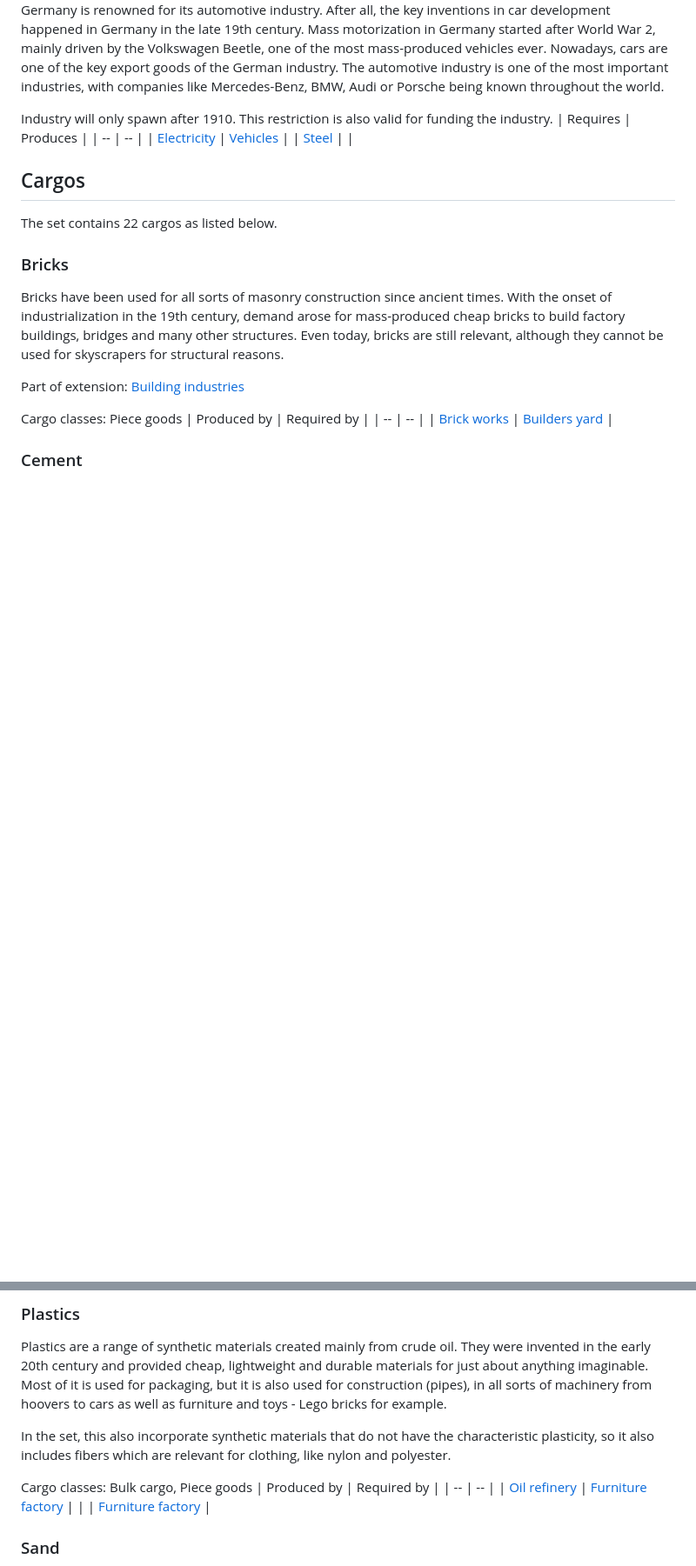
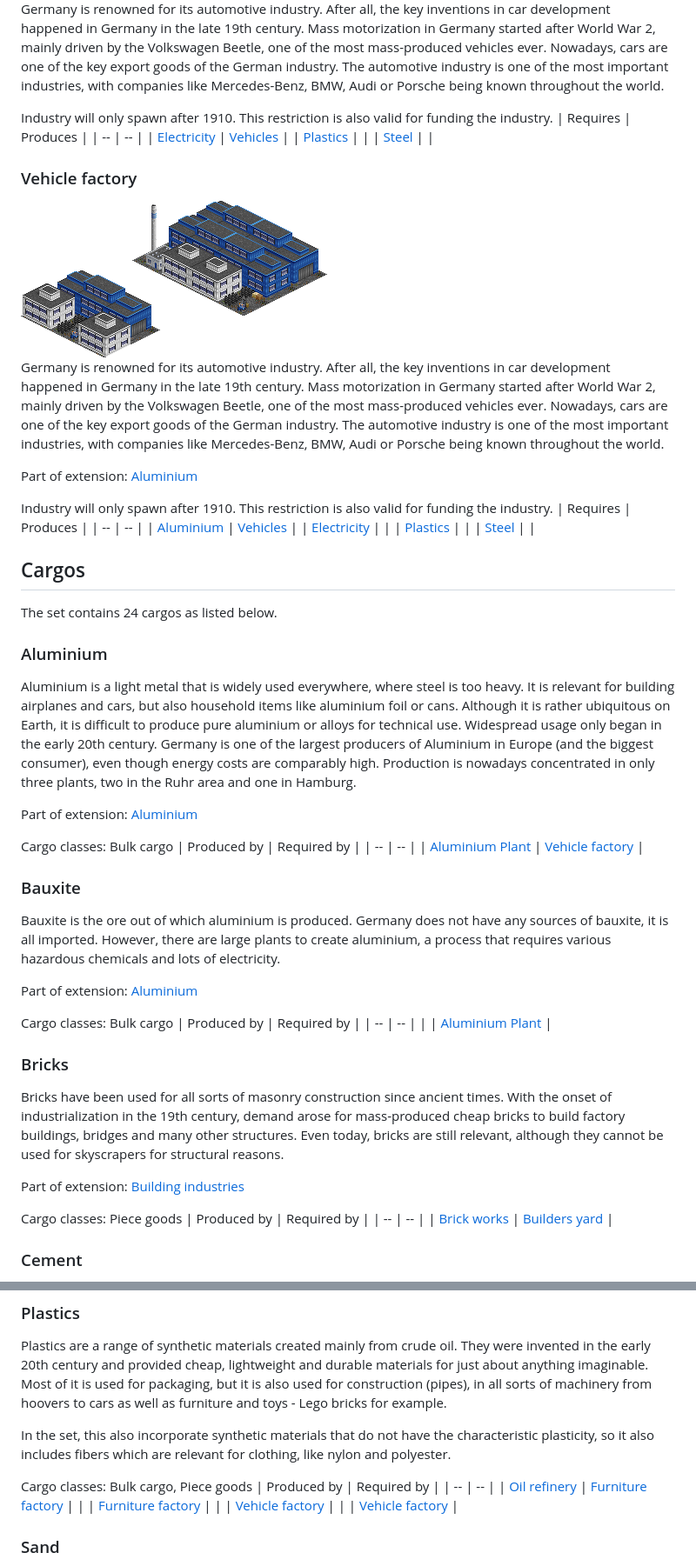
Before and after one commit to UweDomaratius/GermanIndustries, a Markdown page: doc/README.md, 2 parts joined by grey strips. Shown at 87% size. GitHub-like rendering; blank space fills up the shorter version.

```diff
--- a/doc/README.md
+++ b/doc/README.md
@@ -402,11 +433,51 @@ This restriction is also valid for funding the industry.
 | Requires | Produces |
 | -- | -- |
 | [Electricity](#electricity) | [Vehicles](#vehicles) |
+| [Plastics](#plastics) |  |
+| [Steel](#steel) |  |
+
+### Vehicle factory
+
+<img src="vehicle_factory.png" alt="Vehicle factory">
+
+Germany is renowned for its automotive industry. After all, the key inventions in car development happened in Germany in the late 19th century. Mass motorization in Germany started after World War 2, mainly driven by the Volkswagen Beetle, one of the most mass-produced vehicles ever. Nowadays, cars are one of the key export goods of the German industry. The automotive industry is one of the most important industries, with companies like Mercedes-Benz, BMW, Audi or Porsche being known throughout the world.
+
+Part of extension: [Aluminium](#aluminium)
+
+Industry will only spawn after 1910.
+This restriction is also valid for funding the industry.
+| Requires | Produces |
+| -- | -- |
+| [Aluminium](#aluminium) | [Vehicles](#vehicles) |
+| [Electricity](#electricity) |  |
+| [Plastics](#plastics) |  |
 | [Steel](#steel) |  |
 
 ## Cargos
 
-The set contains 22 cargos as listed below.
+The set contains 24 cargos as listed below.
+
+### Aluminium
+
+Aluminium is a light metal that is widely used everywhere, where steel is too heavy. It is relevant for building airplanes and cars, but also household items like aluminium foil or cans. Although it is rather ubiquitous on Earth, it is difficult to produce pure aluminium or alloys for technical use. Widespread usage only began in the early 20th century. Germany is one of the largest producers of Aluminium in Europe (and the biggest consumer), even though energy costs are comparably high. Production is nowadays concentrated in only three plants, two in the Ruhr area and one in Hamburg.
+
+Part of extension: [Aluminium](#aluminium)
+
+Cargo classes: Bulk cargo
+| Produced by | Required by |
+| -- | -- |
+| [Aluminium Plant](#aluminium-plant) | [Vehicle factory](#vehicle-factory) |
+
+### Bauxite
+
+Bauxite is the ore out of which aluminium is produced. Germany does not have any sources of bauxite, it is all imported. However, there are large plants to create aluminium, a process that requires various hazardous chemicals and lots of electricity.
+
+Part of extension: [Aluminium](#aluminium)
+
+Cargo classes: Bulk cargo
+| Produced by | Required by |
+| -- | -- |
+|  | [Aluminium Plant](#aluminium-plant) |
 
 ### Bricks
 
@@ -572,6 +645,8 @@ Cargo classes: Bulk cargo, Piece goods
 | -- | -- |
 | [Oil refinery](#oil-refinery) | [Furniture factory](#furniture-factory) |
 |  | [Furniture factory](#furniture-factory) |
+|  | [Vehicle factory](#vehicle-factory) |
+|  | [Vehicle factory](#vehicle-factory) |
 
 ### Sand
 
```
Also changed, not shown: other parts of doc/README.md (+38 -4 lines), doc/aluminium_plant.png (added), 12 other files.
